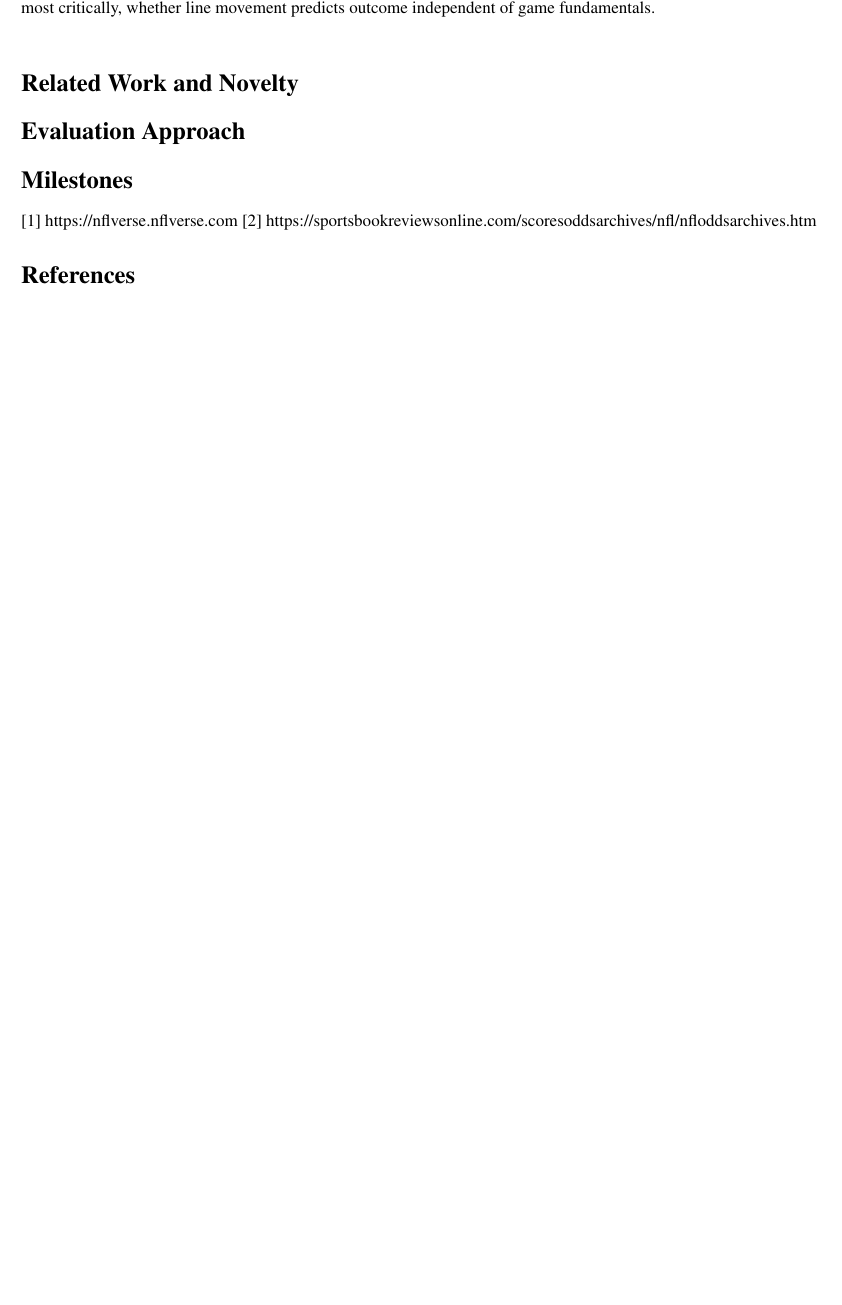
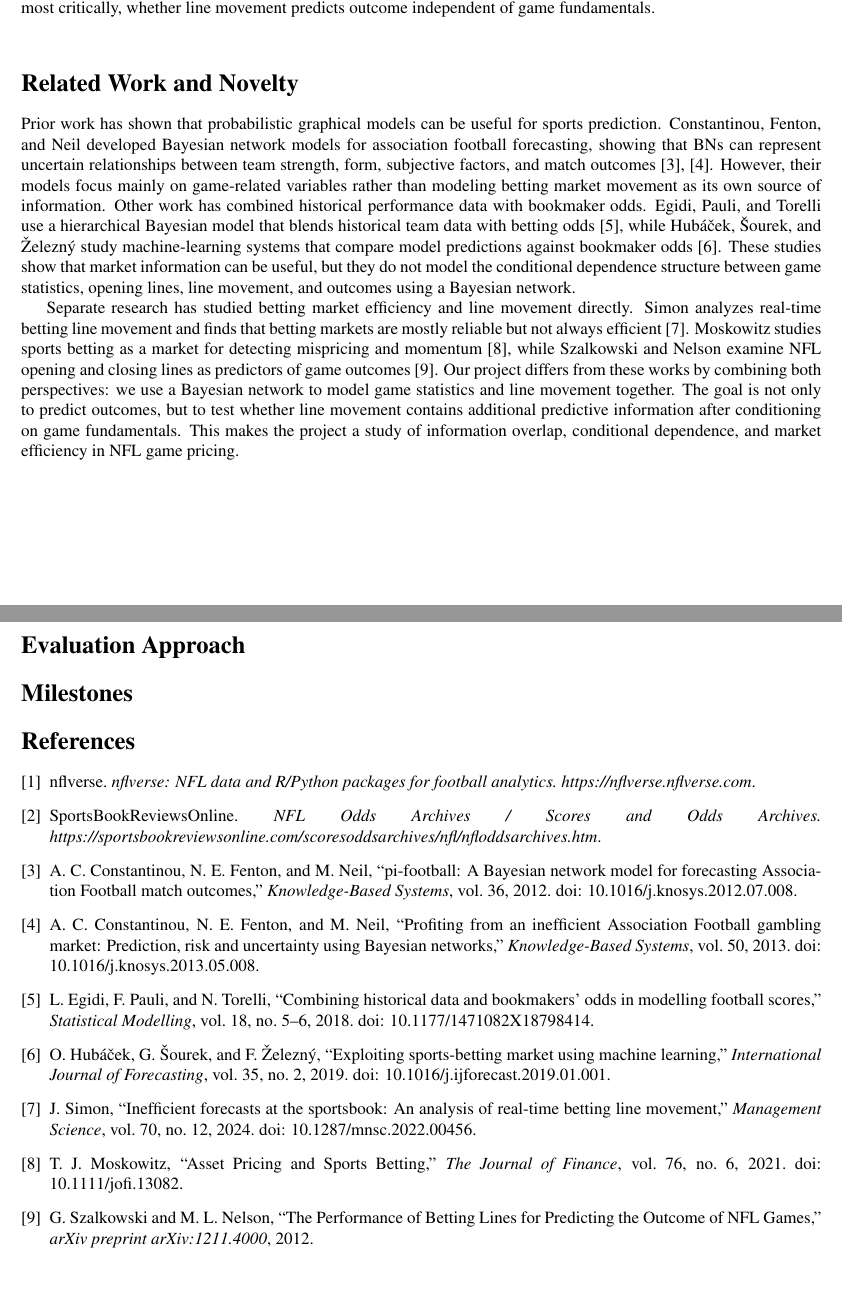
Before and after one commit to lelandweeks/NFL-Bayesian-Network-Market-Signals, a LaTeX document (docs/tex/cs610_proposal.tex): part of page 2 of 2 before the commit and two parts of pages 2 and 3 of 3 after it, the two joined at a grey line, cut so that both start at the same text, the shorter picture padded with empty space. Compiled offline with pdfLaTeX.

Commit message:
Added "Related Work and Novelty" section to the Project Proposal document. Cleaned up the "References" section, and added the sources used.

```diff
--- a/docs/tex/cs610_proposal.tex
+++ b/docs/tex/cs610_proposal.tex
@@ -92,7 +92,9 @@ Our dataset is dense with signal. First, the EPA per play is the most dense stat
 
 \section*{Related Work and Novelty}
 
+Prior work has shown that probabilistic graphical models can be useful for sports prediction. Constantinou, Fenton, and Neil developed Bayesian network models for association football forecasting, showing that BNs can represent uncertain relationships between team strength, form, subjective factors, and match outcomes [3], [4]. However, their models focus mainly on game-related variables rather than modeling betting market movement as its own source of information. Other work has combined historical performance data with bookmaker odds. Egidi, Pauli, and Torelli use a hierarchical Bayesian model that blends historical team data with betting odds [5], while Hubáček, Šourek, and Železný study machine-learning systems that compare model predictions against bookmaker odds [6]. These studies show that market information can be useful, but they do not model the conditional dependence structure between game statistics, opening lines, line movement, and outcomes using a Bayesian network.
 
+Separate research has studied betting market efficiency and line movement directly. Simon analyzes real-time betting line movement and finds that betting markets are mostly reliable but not always efficient [7]. Moskowitz studies sports betting as a market for detecting mispricing and momentum [8], while Szalkowski and Nelson examine NFL opening and closing lines as predictors of game outcomes [9]. Our project differs from these works by combining both perspectives: we use a Bayesian network to model game statistics and line movement together. The goal is not only to predict outcomes, but to test whether line movement contains additional predictive information after conditioning on game fundamentals. This makes the project a study of information overlap, conditional dependence, and market efficiency in NFL game pricing.
 
 
 
@@ -106,10 +108,58 @@ Our dataset is dense with signal. First, the EPA per play is the most dense stat
 
 
 
-\bibliographystyle{plain}
-[1] https://nflverse.nflverse.com
-[2] https://sportsbookreviewsonline.com/scoresoddsarchives/nfl/nfloddsarchives.htm
-\bibliography{references}
+\begin{thebibliography}{9}
+
+\bibitem{nflverse}
+nflverse.
+\textit{nflverse: NFL data and R/Python packages for football analytics. https://nflverse.nflverse.com}.
+
+\bibitem{sbr}
+SportsBookReviewsOnline.
+\textit{NFL Odds Archives / Scores and Odds Archives. https://sportsbookreviewsonline.com/scoresoddsarchives/nfl/nfloddsarchives.htm}.
+
+\bibitem{constantinou2012}
+A. C. Constantinou, N. E. Fenton, and M. Neil,
+``pi-football: A Bayesian network model for forecasting Association Football match outcomes,''
+\textit{Knowledge-Based Systems}, vol. 36, 2012.
+doi: 10.1016/j.knosys.2012.07.008.
+
+\bibitem{constantinou2013}
+A. C. Constantinou, N. E. Fenton, and M. Neil,
+``Profiting from an inefficient Association Football gambling market: Prediction, risk and uncertainty using Bayesian networks,''
+\textit{Knowledge-Based Systems}, vol. 50, 2013.
+doi: 10.1016/j.knosys.2013.05.008.
+
+\bibitem{egidi2018}
+L. Egidi, F. Pauli, and N. Torelli,
+``Combining historical data and bookmakers' odds in modelling football scores,''
+\textit{Statistical Modelling}, vol. 18, no. 5--6, 2018.
+doi: 10.1177/1471082X18798414.
+
+\bibitem{hubacek2019}
+O. Hubáček, G. Šourek, and F. Železný,
+``Exploiting sports-betting market using machine learning,''
+\textit{International Journal of Forecasting}, vol. 35, no. 2, 2019.
+doi: 10.1016/j.ijforecast.2019.01.001.
+
+\bibitem{simon2024}
+J. Simon,
+``Inefficient forecasts at the sportsbook: An analysis of real-time betting line movement,''
+\textit{Management Science}, vol. 70, no. 12, 2024.
+doi: 10.1287/mnsc.2022.00456.
+
+\bibitem{moskowitz2021}
+T. J. Moskowitz,
+``Asset Pricing and Sports Betting,''
+\textit{The Journal of Finance}, vol. 76, no. 6, 2021.
+doi: 10.1111/jofi.13082.
+
+\bibitem{szalkowski2012}
+G. Szalkowski and M. L. Nelson,
+``The Performance of Betting Lines for Predicting the Outcome of NFL Games,''
+\textit{arXiv preprint arXiv:1211.4000}, 2012.
+
+\end{thebibliography}
 
 
 \end{document}
```
